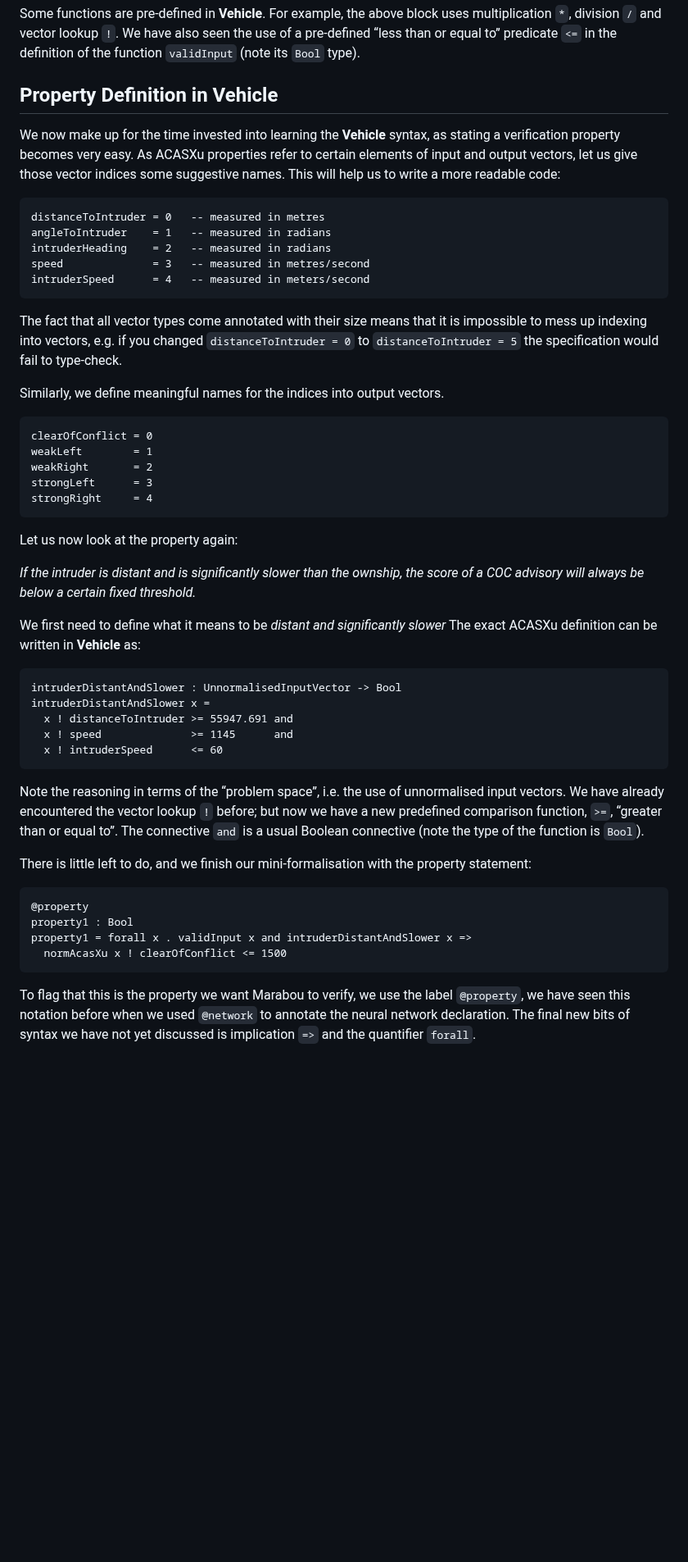
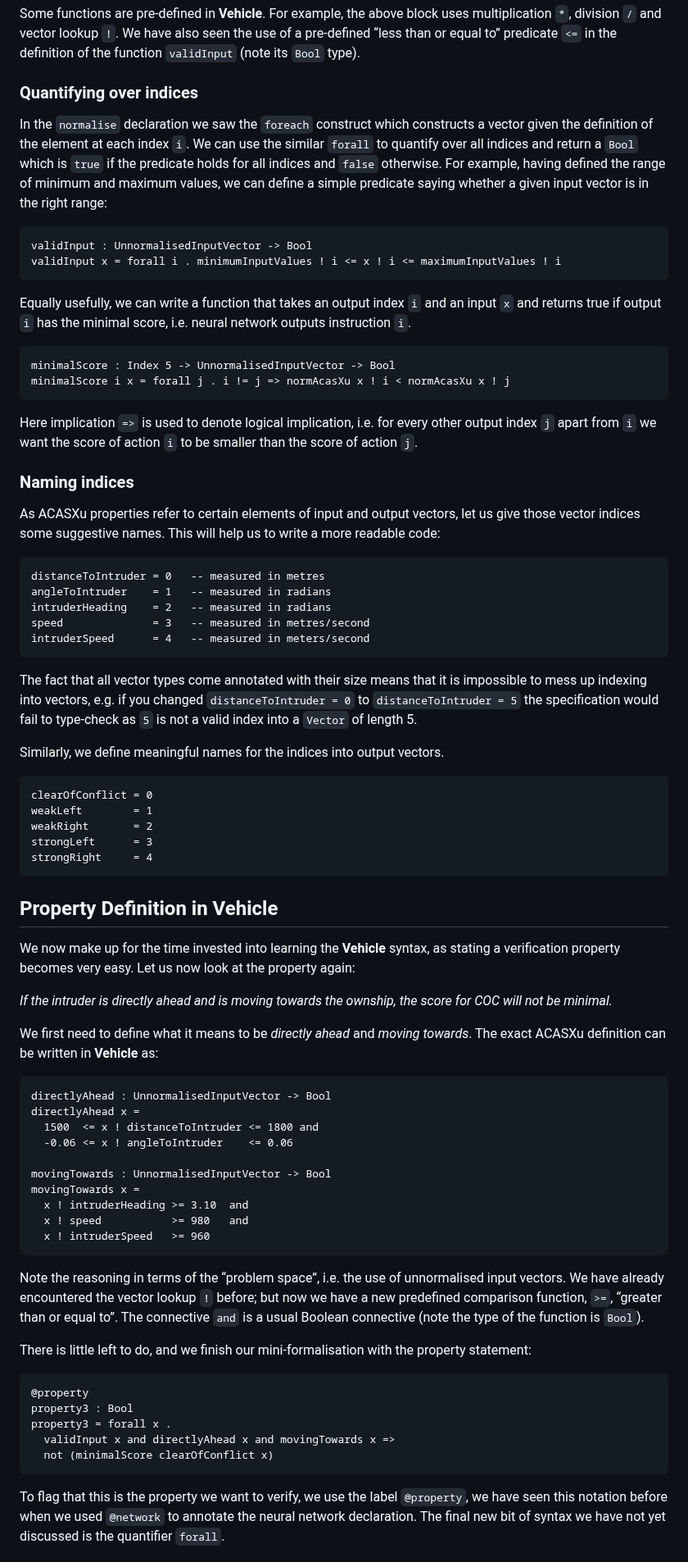
Before and after one commit to vehicle-lang/tutorial, a Markdown page: README.md, the part around one of its changes. Shown at 82% size. Drawn GitHub-style; blank space fills up the shorter version.

````diff
--- a/README.md
+++ b/README.md
@@ -481,13 +465,37 @@ have also seen the use of a pre-defined “less than or equal to”
 predicate `<=` in the definition of the function `validInput` (note its
 `Bool` type).
 
-## Property Definition in Vehicle
+### Quantifying over indices
 
-We now make up for the time invested into learning the **Vehicle**
-syntax, as stating a verification property becomes very easy. As ACASXu
-properties refer to certain elements of input and output vectors, let us
-give those vector indices some suggestive names. This will help us to
-write a more readable code:
+In the `normalise` declaration we saw the `foreach` construct which
+constructs a vector given the definition of the element at each index
+`i`. We can use the similar `forall` to quantify over all indices and
+return a `Bool` which is `true` if the predicate holds for all indices
+and `false` otherwise. For example, having defined the range of minimum
+and maximum values, we can define a simple predicate saying whether a
+given input vector is in the right range:
+
+``` vehicle
+validInput : UnnormalisedInputVector -> Bool
+validInput x = forall i . minimumInputValues ! i <= x ! i <= maximumInputValues ! i
+```
+
+Equally usefully, we can write a function that takes an output index `i`
+and an input `x` and returns true if output `i` has the minimal score,
+i.e. neural network outputs instruction `i`.
+
+    minimalScore : Index 5 -> UnnormalisedInputVector -> Bool
+    minimalScore i x = forall j . i != j => normAcasXu x ! i < normAcasXu x ! j
+
+Here implication `=>` is used to denote logical implication, i.e. for
+every other output index `j` apart from `i` we want the score of action
+`i` to be smaller than the score of action `j`.
+
+### Naming indices
+
+As ACASXu properties refer to certain elements of input and output
+vectors, let us give those vector indices some suggestive names. This
+will help us to write a more readable code:
 
 ``` vehicle
 distanceToIntruder = 0   -- measured in metres
@@ -500,7 +508,8 @@ intruderSpeed      = 4   -- measured in meters/second
 The fact that all vector types come annotated with their size means that
 it is impossible to mess up indexing into vectors, e.g. if you changed
 `distanceToIntruder = 0` to `distanceToIntruder = 5` the specification
-would fail to type-check.
+would fail to type-check as `5` is not a valid index into a `Vector` of
+length 5.
 
 Similarly, we define meaningful names for the indices into output
 vectors.
@@ -513,21 +522,29 @@ strongLeft      = 3
 strongRight     = 4
 ```
 
-Let us now look at the property again:
+## Property Definition in Vehicle
 
-*If the intruder is distant and is significantly slower than the
-ownship, the score of a COC advisory will always be below a certain
-fixed threshold.*
+We now make up for the time invested into learning the **Vehicle**
+syntax, as stating a verification property becomes very easy. Let us now
+look at the property again:
 
-We first need to define what it means to be *distant and significantly
-slower* The exact ACASXu definition can be written in **Vehicle** as:
+*If the intruder is directly ahead and is moving towards the ownship,
+the score for COC will not be minimal.*
+
+We first need to define what it means to be *directly ahead* and *moving
+towards*. The exact ACASXu definition can be written in **Vehicle** as:
 
 ``` vehicle
-intruderDistantAndSlower : UnnormalisedInputVector -> Bool
-intruderDistantAndSlower x =
-  x ! distanceToIntruder >= 55947.691 and
-  x ! speed              >= 1145      and
-  x ! intruderSpeed      <= 60
+directlyAhead : UnnormalisedInputVector -> Bool
+directlyAhead x =
+  1500  <= x ! distanceToIntruder <= 1800 and
+  -0.06 <= x ! angleToIntruder    <= 0.06
+
+movingTowards : UnnormalisedInputVector -> Bool
+movingTowards x =
+  x ! intruderHeading >= 3.10  and
+  x ! speed           >= 980   and
+  x ! intruderSpeed   >= 960
 ```
 
 Note the reasoning in terms of the “problem space”, i.e. the use of
@@ -541,14 +558,14 @@ the property statement:
 
 ``` vehicle
 @property
-property1 : Bool
-property1 = forall x . validInput x and intruderDistantAndSlower x =>
-  normAcasXu x ! clearOfConflict <= 1500
+property3 : Bool
+property3 = forall x .
+  validInput x and directlyAhead x and movingTowards x =>
+  not (minimalScore clearOfConflict x)
 ```
 
-To flag that this is the property we want Marabou to verify, we use the
-label `@property`, we have seen this notation before when we used
-`@network` to annotate the neural network declaration. The final new
-bits of syntax we have not yet discussed is implication `=>` and the
-quantifier `forall`.
+To flag that this is the property we want to verify, we use the label
+`@property`, we have seen this notation before when we used `@network`
+to annotate the neural network declaration. The final new bit of syntax
+we have not yet discussed is the quantifier `forall`.
 
````
Also changed, not shown: other parts of README.md (+31 -43 lines).
